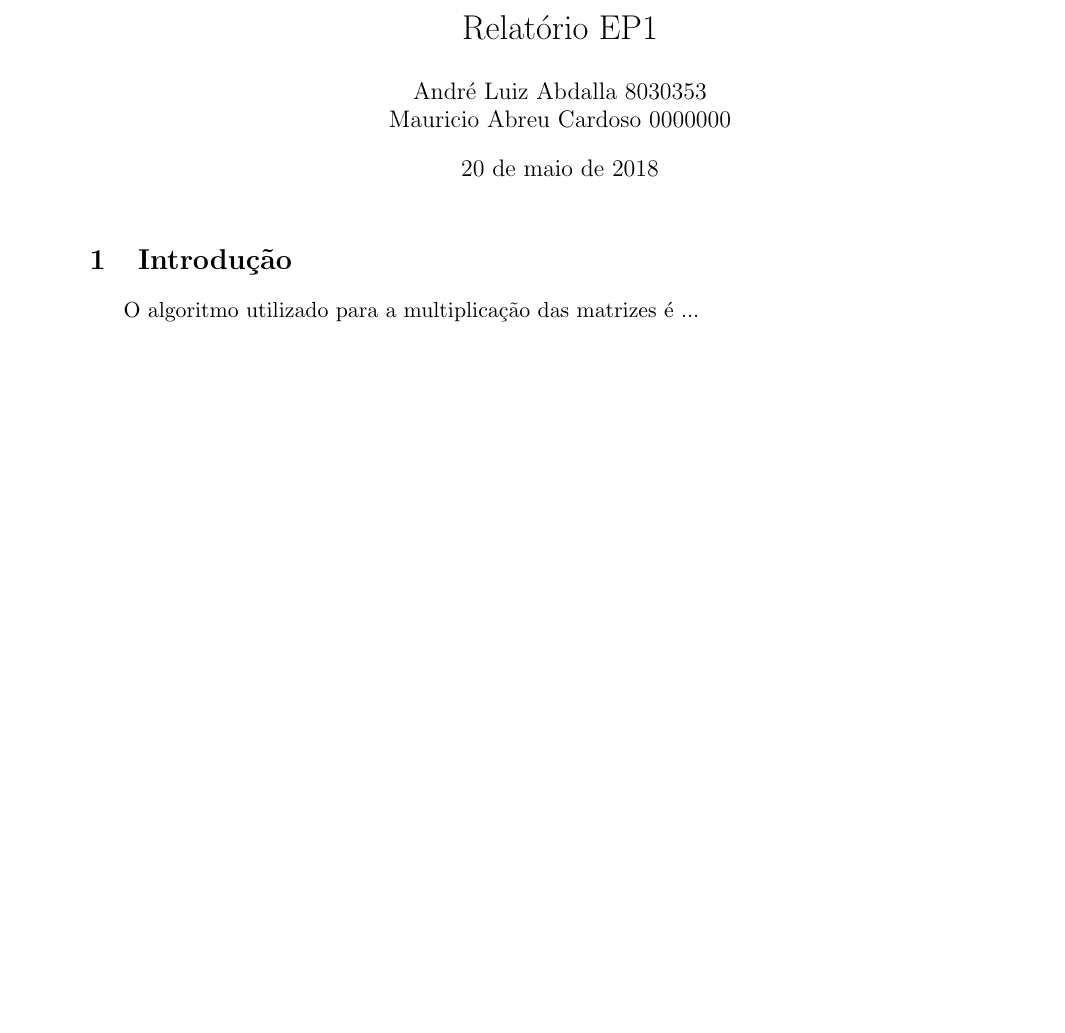
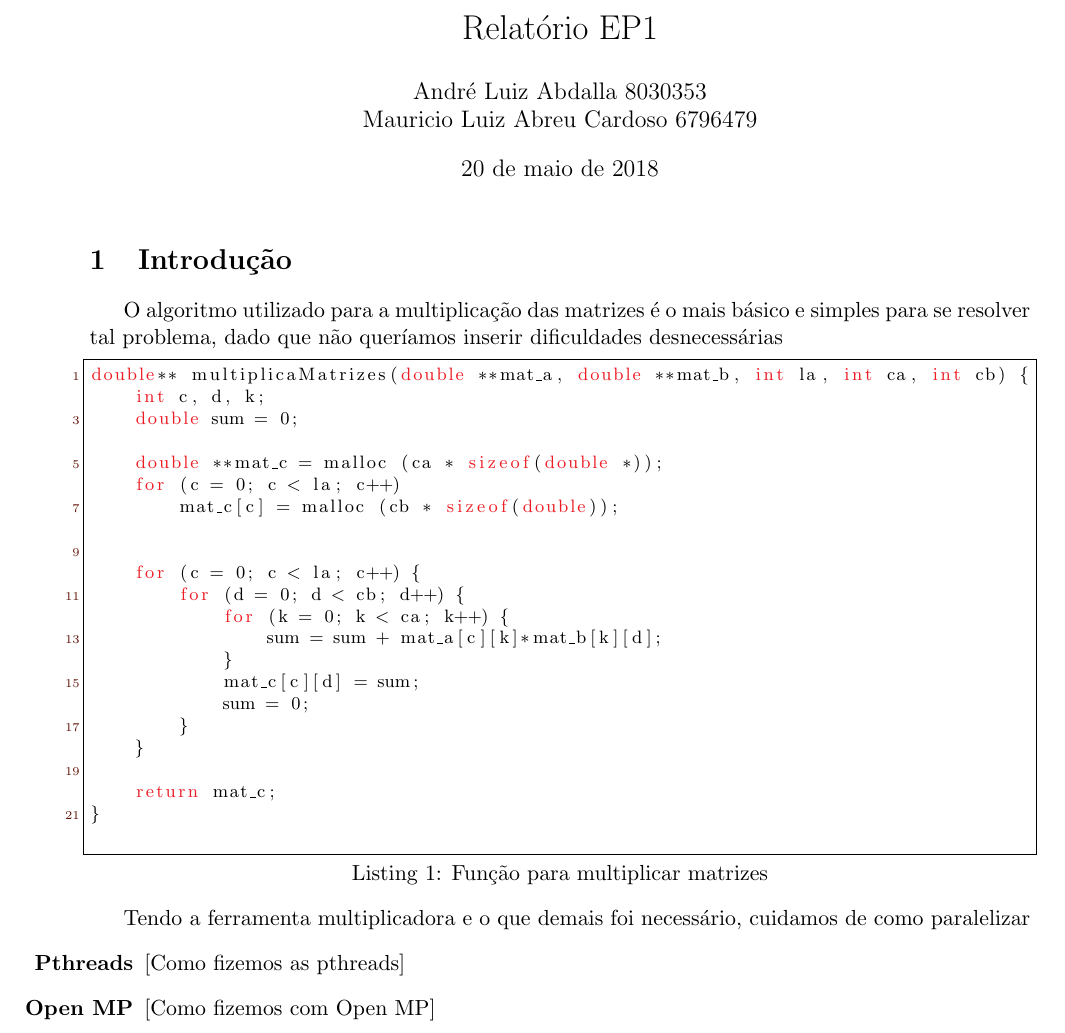
Before and after one commit to dede999/eps-mac0219, a LaTeX document (PDFs/ep1.tex, which reads PDFs/basic.sty): part of the page, cut so that both start at the same text, the shorter picture padded with empty space. Compiled offline with pdfLaTeX.

```diff
--- a/PDFs/basic.sty
+++ b/PDFs/basic.sty
@@ -14,7 +14,7 @@
 \usepackage{indentfirst}
 %\usepackage[top=1.5cm,bottom=1.5cm,left=1cm,right=1cm]{geometry} % margens específicas
 \usepackage[margin=2.5cm]{geometry} % margem padronizada (pelo user, no caso, eu rsrs)
-\usepackage{listings} %% inserir código SQL
+\usepackage{listings} %% inserir código em C
 
 %% comandos personalizados
 %%% siglas BD
@@ -70,7 +70,7 @@
 extendedchars=true,              % lets you use non-ASCII characters; for 8-bits encodings only, does not work with UTF-8
 frame=single,	                   % adds a frame around the code
 keepspaces=true,                 % keeps spaces in text, useful for keeping indentation of code (possibly needs columns=flexible)
-keywordstyle=\color{blue},       % keyword style
+keywordstyle=\color{Red},       % keyword style
 language=C,                 % the language of the code
 morekeywords={*,...},            % if you want to add more keywords to the set
 numbers=left,                    % where to put the line-numbers; possible values are (none, left, right)
--- a/PDFs/ep1.tex
+++ b/PDFs/ep1.tex
@@ -7,7 +7,7 @@
 % Preamble
 \documentclass[11pt]{article}
 \usepackage{basic}
-\author{André Luiz Abdalla $8030353$ \\ Mauricio Abreu Cardoso $0000000$}
+\author{André Luiz Abdalla $8030353$ \\ Mauricio Luiz Abreu Cardoso $6796479$}
 \title{Relatório EP1}
 
 % Document
@@ -16,6 +16,36 @@
 
     \section{Introdução}
 
-    O algoritmo utilizado para a multiplicação das matrizes é ...
+    O algoritmo utilizado para a multiplicação das matrizes é o mais básico e simples para se resolver tal problema,
+    dado que não queríamos inserir dificuldades desnecessárias
+
+    \begin{lstlisting}[caption=Função para multiplicar matrizes]
+double** multiplicaMatrizes(double **mat_a, double **mat_b, int la, int ca, int cb) {
+    int c, d, k;
+    double sum = 0;
+
+    double **mat_c = malloc (ca * sizeof(double *));
+    for (c = 0; c < la; c++)
+        mat_c[c] = malloc (cb * sizeof(double));
+
+
+    for (c = 0; c < la; c++) {
+        for (d = 0; d < cb; d++) {
+            for (k = 0; k < ca; k++) {
+                sum = sum + mat_a[c][k]*mat_b[k][d];
+            }
+            mat_c[c][d] = sum;
+            sum = 0;
+        }
+    }
+
+    return mat_c;
+}
+    \end{lstlisting}
+
+    Tendo a ferramenta multiplicadora e o que demais foi necessário, cuidamos de como paralelizar \begin{itemize}
+        \item[\textbf{Pthreads}] [Como fizemos as pthreads]
+        \item[\textbf{Open MP}] [Como fizemos com Open MP]
+    \end{itemize}
 
 \end{document}
```
Also changed, not shown: EP1/matrizC.txt (+3 -3 lines), 3 other files.
